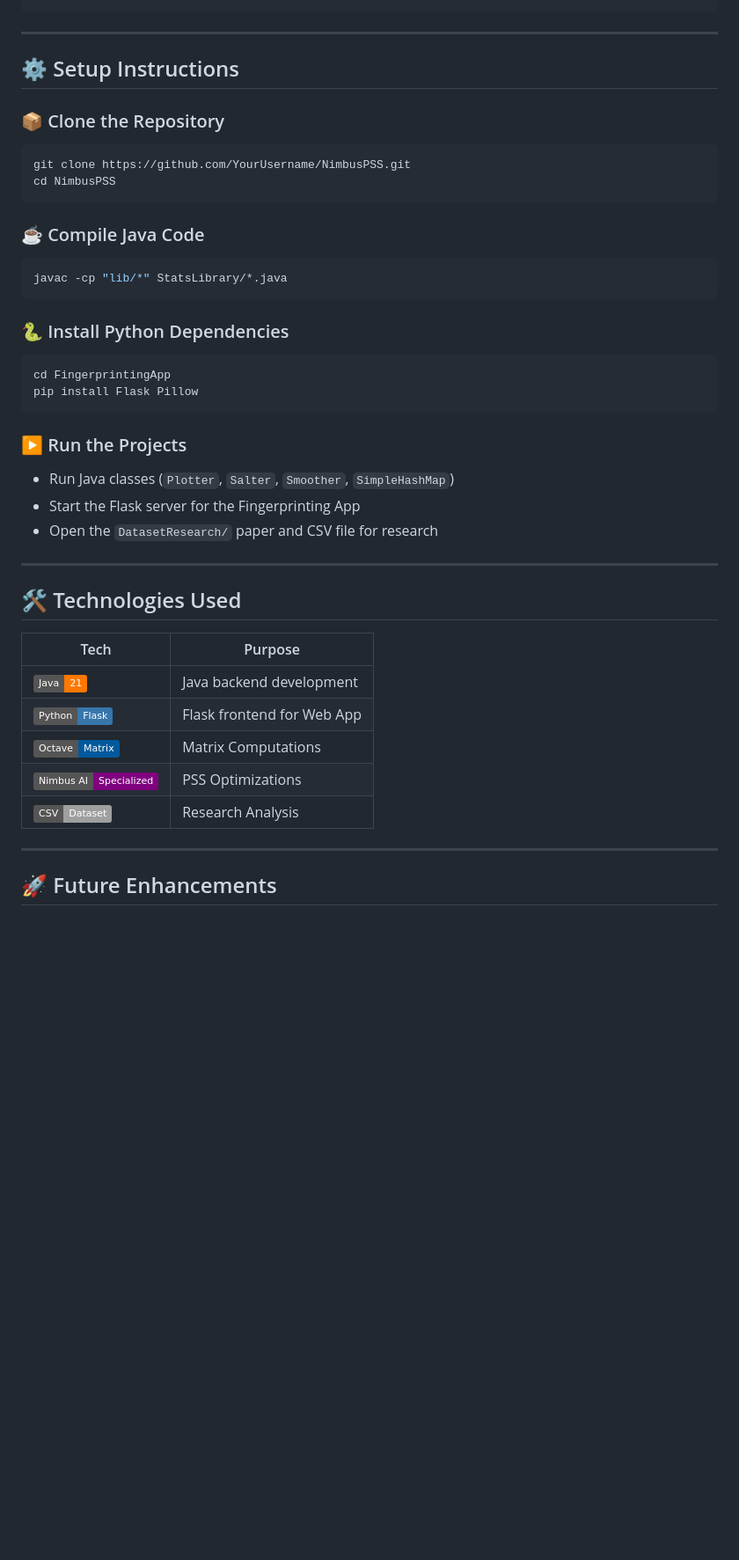
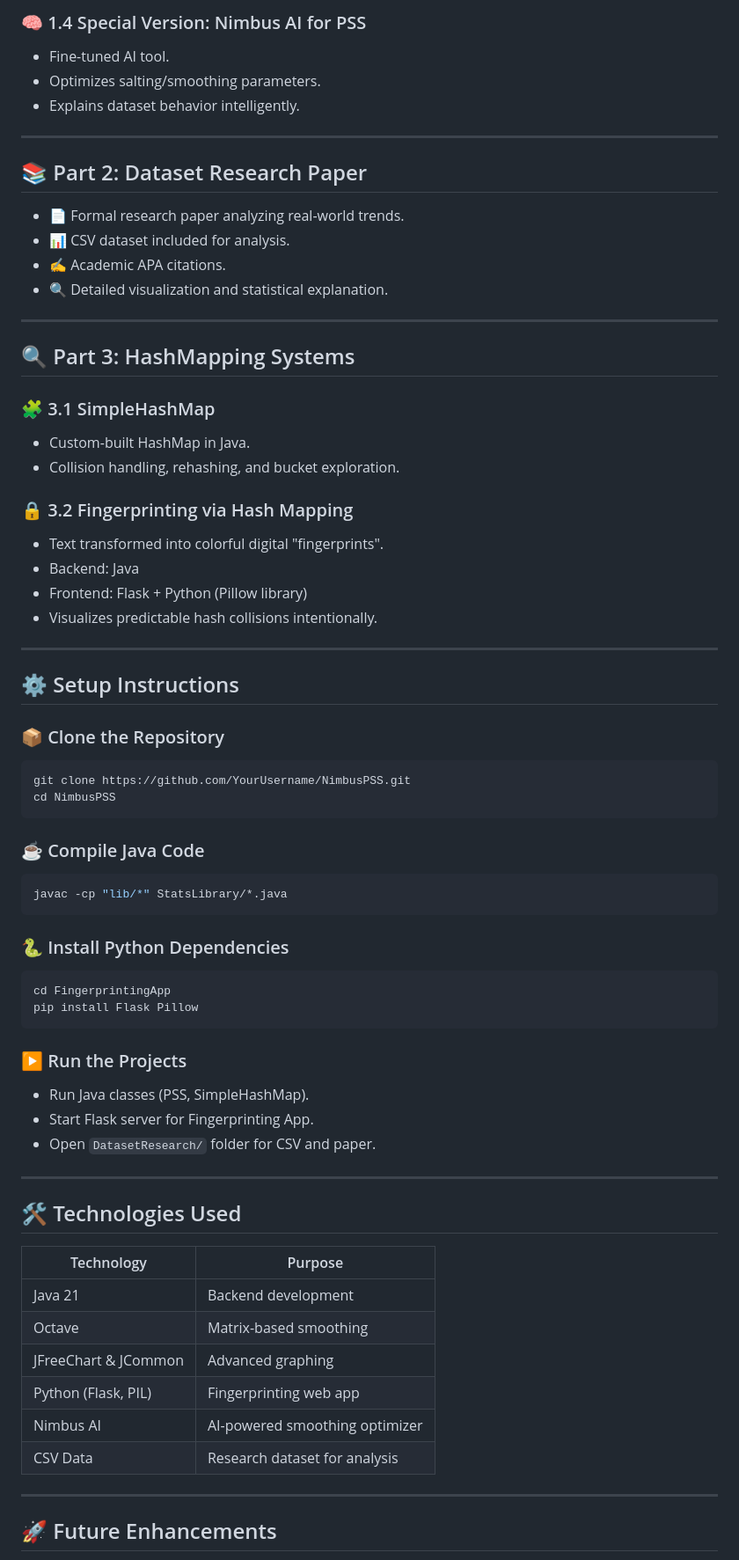
Before and after one commit to iUtsa/Project2-Stat, a Markdown page: README.md, the part around one of its changes. Shown at 88% size. Rendered like a GitHub page; badges without logos; blank space fills up the shorter version.

````diff
--- a/README.md
+++ b/README.md
@@ -61,44 +76,69 @@
+### 🧠 1.4 Special Version: Nimbus AI for PSS
+- Fine-tuned AI tool.
+- Optimizes salting/smoothing parameters.
+- Explains dataset behavior intelligently.
+
+---
+
+## 📚 Part 2: Dataset Research Paper
+
+- 📄 Formal research paper analyzing real-world trends.
+- 📊 CSV dataset included for analysis.
+- ✍️ Academic APA citations.
+- 🔍 Detailed visualization and statistical explanation.
+
+---
+
+## 🔍 Part 3: HashMapping Systems
+
+### 🧩 3.1 SimpleHashMap
+- Custom-built HashMap in Java.
+- Collision handling, rehashing, and bucket exploration.
+
+### 🔒 3.2 Fingerprinting via Hash Mapping
+- Text transformed into colorful digital "fingerprints".
+- Backend: Java
+- Frontend: Flask + Python (Pillow library)
+- Visualizes predictable hash collisions intentionally.
 
 ---
 
 ## ⚙️ Setup Instructions
 
 ### 📦 Clone the Repository
-
 ```bash
 git clone https://github.com/YourUsername/NimbusPSS.git
 cd NimbusPSS
 ```
 
-### ☕️ Compile Java Code
-
+### ☕ Compile Java Code
 ```bash
 javac -cp "lib/*" StatsLibrary/*.java
 ```
 
 ### 🐍 Install Python Dependencies
-
 ```bash
 cd FingerprintingApp
 pip install Flask Pillow
 ```
 
 ### ▶️ Run the Projects
-- Run Java classes (`Plotter`, `Salter`, `Smoother`, `SimpleHashMap`)
-- Start the Flask server for the Fingerprinting App
-- Open the `DatasetResearch/` paper and CSV file for research
+- Run Java classes (PSS, SimpleHashMap).
+- Start Flask server for Fingerprinting App.
+- Open `DatasetResearch/` folder for CSV and paper.
 
 ---
 
 ## 🛠️ Technologies Used
 
-| Tech         | Purpose                         |
-| ------------ | ------------------------------- |
-| ![Java](https://img.shields.io/badge/Java-21-FF7800?logo=openjdk&logoColor=white) | Java backend development |
-| ![Python](https://img.shields.io/badge/Python-Flask-3776AB?logo=python&logoColor=white) | Flask frontend for Web App |
-| ![Octave](https://img.shields.io/badge/Octave-Matrix-00599C?logo=gnu&logoColor=white) | Matrix Computations |
-| ![Nimbus AI](https://img.shields.io/badge/Nimbus%20AI-Specialized-purple?logo=openai&logoColor=white) | PSS Optimizations |
-| ![CSV Data](https://img.shields.io/badge/CSV-Dataset-lightgrey?logo=csv&logoColor=black) | Research Analysis |
+| Technology        | Purpose                          |
+| ----------------- | -------------------------------- |
+| Java 21           | Backend development             |
+| Octave            | Matrix-based smoothing           |
+| JFreeChart & JCommon | Advanced graphing             |
+| Python (Flask, PIL) | Fingerprinting web app         |
+| Nimbus AI         | AI-powered smoothing optimizer   |
+| CSV Data          | Research dataset for analysis    |
 
 ---
 
````
Also changed, not shown: other parts of README.md (+45 -30 lines).
